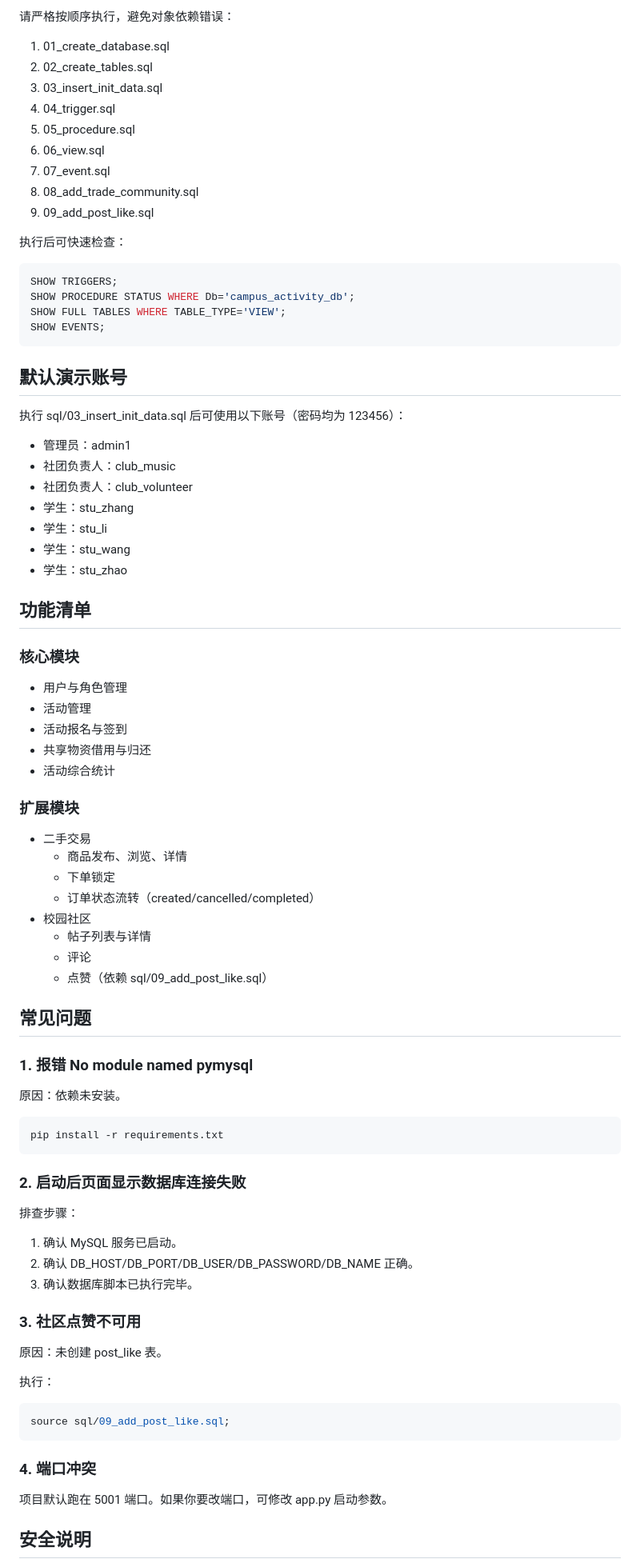
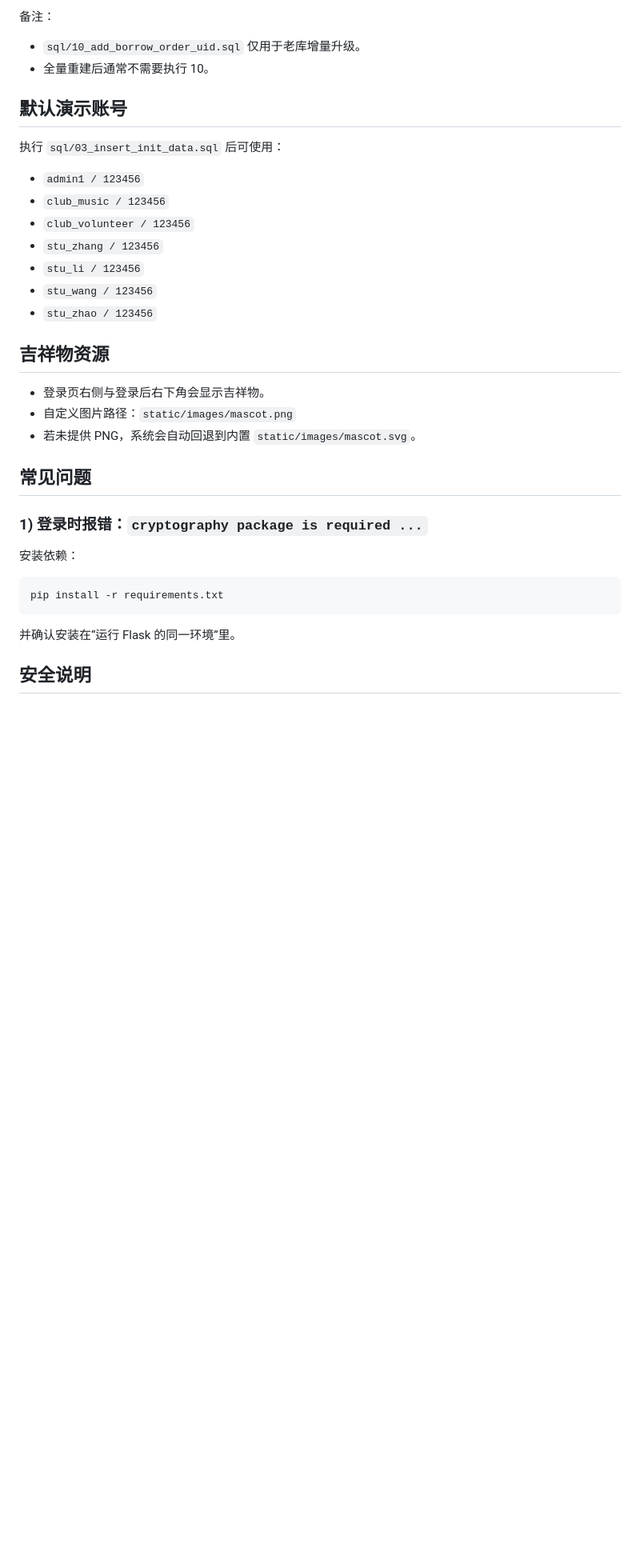
Before and after one commit to Skylar-Jiang/Campus-Know-It-All, a Markdown page: README.md, the part around one of its changes. Shown at 80% size. Drawn GitHub-style; blank space fills up the shorter version.

````diff
--- a/README.md
+++ b/README.md
@@ -159,89 +149,37 @@ python app.py
 
-请严格按顺序执行，避免对象依赖错误：
-
-1. 01_create_database.sql
-2. 02_create_tables.sql
-3. 03_insert_init_data.sql
-4. 04_trigger.sql
-5. 05_procedure.sql
-6. 06_view.sql
-7. 07_event.sql
-8. 08_add_trade_community.sql
-9. 09_add_post_like.sql
-
-执行后可快速检查：
-
-~~~sql
-SHOW TRIGGERS;
-SHOW PROCEDURE STATUS WHERE Db='campus_activity_db';
-SHOW FULL TABLES WHERE TABLE_TYPE='VIEW';
-SHOW EVENTS;
-~~~
+备注：
+- `sql/10_add_borrow_order_uid.sql` 仅用于老库增量升级。
+- 全量重建后通常不需要执行 10。
 
 ## 默认演示账号
 
-执行 sql/03_insert_init_data.sql 后可使用以下账号（密码均为 123456）：
+执行 `sql/03_insert_init_data.sql` 后可使用：
 
-- 管理员：admin1
-- 社团负责人：club_music
-- 社团负责人：club_volunteer
-- 学生：stu_zhang
-- 学生：stu_li
-- 学生：stu_wang
-- 学生：stu_zhao
+- `admin1 / 123456`
+- `club_music / 123456`
+- `club_volunteer / 123456`
+- `stu_zhang / 123456`
+- `stu_li / 123456`
+- `stu_wang / 123456`
+- `stu_zhao / 123456`
 
-## 功能清单
+## 吉祥物资源
 
-### 核心模块
-
-- 用户与角色管理
-- 活动管理
-- 活动报名与签到
-- 共享物资借用与归还
-- 活动综合统计
-
-### 扩展模块
-
-- 二手交易
-  - 商品发布、浏览、详情
-  - 下单锁定
-  - 订单状态流转（created/cancelled/completed）
-- 校园社区
-  - 帖子列表与详情
-  - 评论
-  - 点赞（依赖 sql/09_add_post_like.sql）
+- 登录页右侧与登录后右下角会显示吉祥物。
+- 自定义图片路径：`static/images/mascot.png`
+- 若未提供 PNG，系统会自动回退到内置 `static/images/mascot.svg`。
 
 ## 常见问题
 
-### 1. 报错 No module named pymysql
+### 1) 登录时报错：`cryptography package is required ...`
 
-原因：依赖未安装。
+安装依赖：
 
-~~~bash
+```bash
 pip install -r requirements.txt
-~~~
+```
 
-### 2. 启动后页面显示数据库连接失败
-
-排查步骤：
-
-1. 确认 MySQL 服务已启动。
-2. 确认 DB_HOST/DB_PORT/DB_USER/DB_PASSWORD/DB_NAME 正确。
-3. 确认数据库脚本已执行完毕。
-
-### 3. 社区点赞不可用
-
-原因：未创建 post_like 表。
-
-执行：
-
-~~~sql
-source sql/09_add_post_like.sql;
-~~~
-
-### 4. 端口冲突
-
-项目默认跑在 5001 端口。如果你要改端口，可修改 app.py 启动参数。
+并确认安装在“运行 Flask 的同一环境”里。
 
 ## 安全说明
 
````
Also changed, not shown: other parts of README.md (+98 -125 lines).
